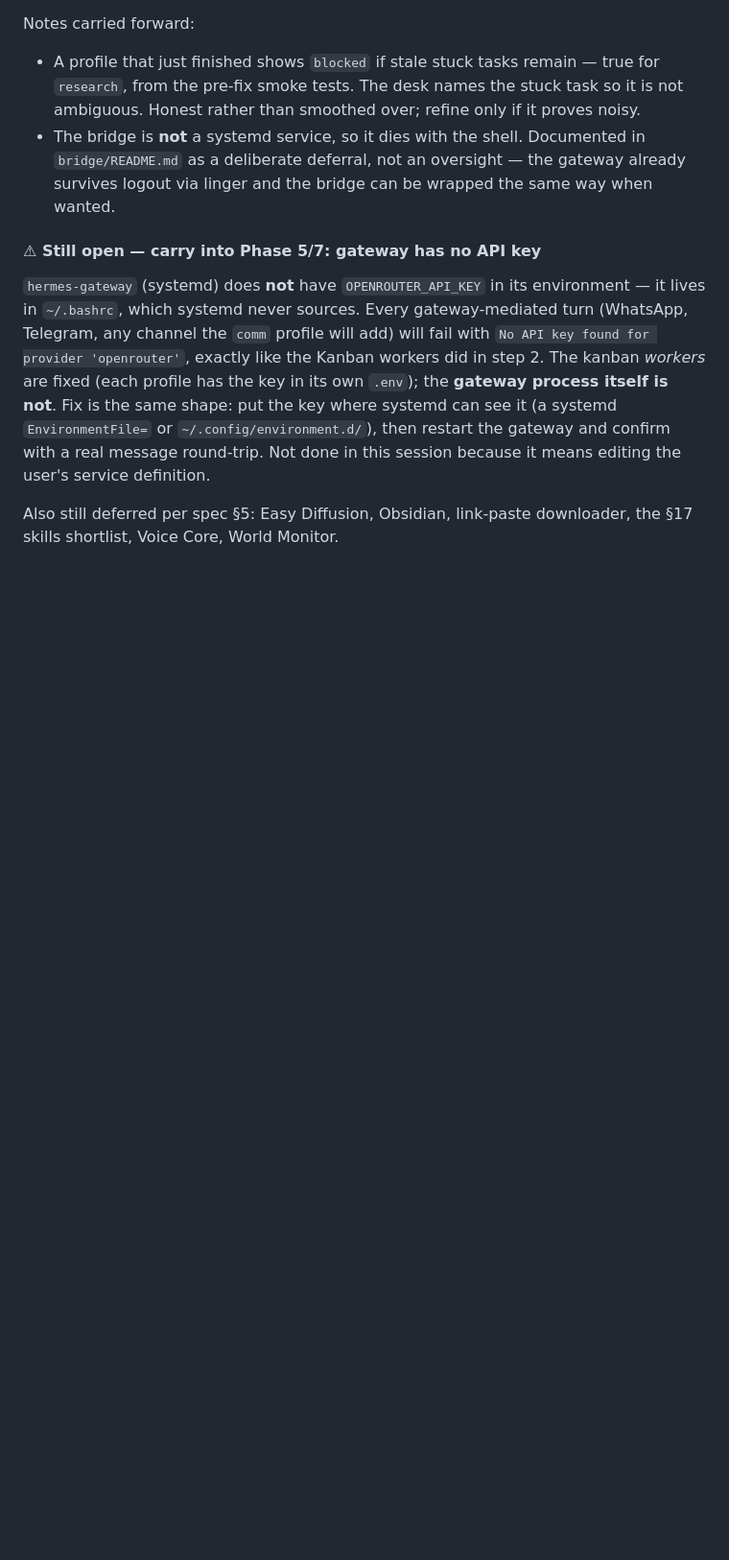
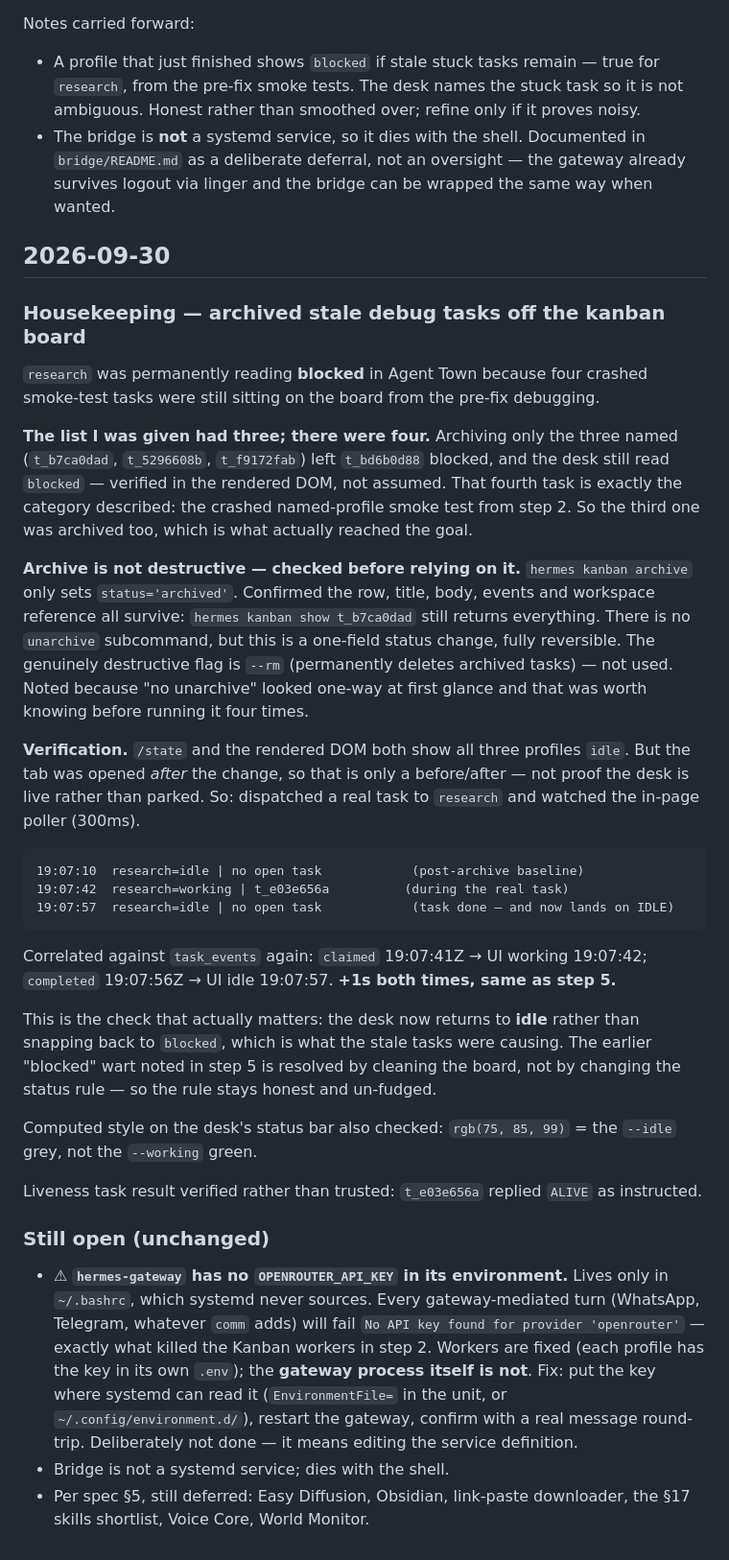
Before and after one commit to abubakar40-dev/helix, a Markdown page: docs/PROGRESS.md, the part around the change. Shown at 96% size. Drawn GitHub-style; blank space fills up the shorter version.

Commit message:
Housekeeping: archive stale debug tasks, research desk now reads idle
Four crashed smoke tests were left on the board, not three - archiving only
the three named left t_bd6b0d88 blocked and the desk still read blocked.

archive only sets status='archived' (rows, events and workspace refs all
survive); --rm is the destructive flag and was not used.

Verified the desk is live, not parked: dispatched a real task to research
and saw idle -> working -> idle, correlated to task_events at +1s.

````diff
--- a/docs/PROGRESS.md
+++ b/docs/PROGRESS.md
@@ -396,16 +396,61 @@ Notes carried forward:
   `bridge/README.md` as a deliberate deferral, not an oversight — the gateway already
   survives logout via linger and the bridge can be wrapped the same way when wanted.
 
-#### ⚠ Still open — carry into Phase 5/7: gateway has no API key
-`hermes-gateway` (systemd) does **not** have `OPENROUTER_API_KEY` in its environment —
-it lives in `~/.bashrc`, which systemd never sources. Every gateway-mediated turn
-(WhatsApp, Telegram, any channel the `comm` profile will add) will fail with
-`No API key found for provider 'openrouter'`, exactly like the Kanban workers did in
-step 2. The kanban *workers* are fixed (each profile has the key in its own `.env`);
-the **gateway process itself is not**. Fix is the same shape: put the key where
-systemd can see it (a systemd `EnvironmentFile=` or `~/.config/environment.d/`), then
-restart the gateway and confirm with a real message round-trip. Not done in this
-session because it means editing the user's service definition.
+## 2026-09-30
 
-Also still deferred per spec §5: Easy Diffusion, Obsidian, link-paste downloader, the
-§17 skills shortlist, Voice Core, World Monitor.
+### Housekeeping — archived stale debug tasks off the kanban board
+
+`research` was permanently reading **blocked** in Agent Town because four crashed
+smoke-test tasks were still sitting on the board from the pre-fix debugging.
+
+**The list I was given had three; there were four.** Archiving only the three named
+(`t_b7ca0dad`, `t_5296608b`, `t_f9172fab`) left `t_bd6b0d88` blocked, and the desk
+still read `blocked` — verified in the rendered DOM, not assumed. That fourth task is
+exactly the category described: the crashed named-profile smoke test from step 2. So
+the third one was archived too, which is what actually reached the goal.
+
+**Archive is not destructive — checked before relying on it.** `hermes kanban archive`
+only sets `status='archived'`. Confirmed the row, title, body, events and workspace
+reference all survive: `hermes kanban show t_b7ca0dad` still returns everything. There
+is no `unarchive` subcommand, but this is a one-field status change, fully reversible.
+The genuinely destructive flag is `--rm` (permanently deletes archived tasks) — not
+used. Noted because "no unarchive" looked one-way at first glance and that was worth
+knowing before running it four times.
+
+**Verification.** `/state` and the rendered DOM both show all three profiles `idle`.
+But the tab was opened *after* the change, so that is only a before/after — not proof
+the desk is live rather than parked. So: dispatched a real task to `research` and
+watched the in-page poller (300ms).
+
+```
+19:07:10  research=idle | no open task            (post-archive baseline)
+19:07:42  research=working | t_e03e656a          (during the real task)
+19:07:57  research=idle | no open task            (task done — and now lands on IDLE)
+```
+
+Correlated against `task_events` again: `claimed` 19:07:41Z → UI working 19:07:42;
+`completed` 19:07:56Z → UI idle 19:07:57. **+1s both times, same as step 5.**
+
+This is the check that actually matters: the desk now returns to **idle** rather than
+snapping back to `blocked`, which is what the stale tasks were causing. The earlier
+"blocked" wart noted in step 5 is resolved by cleaning the board, not by changing the
+status rule — so the rule stays honest and un-fudged.
+
+Computed style on the desk's status bar also checked: `rgb(75, 85, 99)` = the `--idle`
+grey, not the `--working` green.
+
+Liveness task result verified rather than trusted: `t_e03e656a` replied `ALIVE` as
+instructed.
+
+### Still open (unchanged)
+- ⚠ **`hermes-gateway` has no `OPENROUTER_API_KEY` in its environment.** Lives only in
+  `~/.bashrc`, which systemd never sources. Every gateway-mediated turn (WhatsApp,
+  Telegram, whatever `comm` adds) will fail `No API key found for provider
+  'openrouter'` — exactly what killed the Kanban workers in step 2. Workers are fixed
+  (each profile has the key in its own `.env`); the **gateway process itself is not**.
+  Fix: put the key where systemd can read it (`EnvironmentFile=` in the unit, or
+  `~/.config/environment.d/`), restart the gateway, confirm with a real message
+  round-trip. Deliberately not done — it means editing the service definition.
+- Bridge is not a systemd service; dies with the shell.
+- Per spec §5, still deferred: Easy Diffusion, Obsidian, link-paste downloader, the
+  §17 skills shortlist, Voice Core, World Monitor.
````
